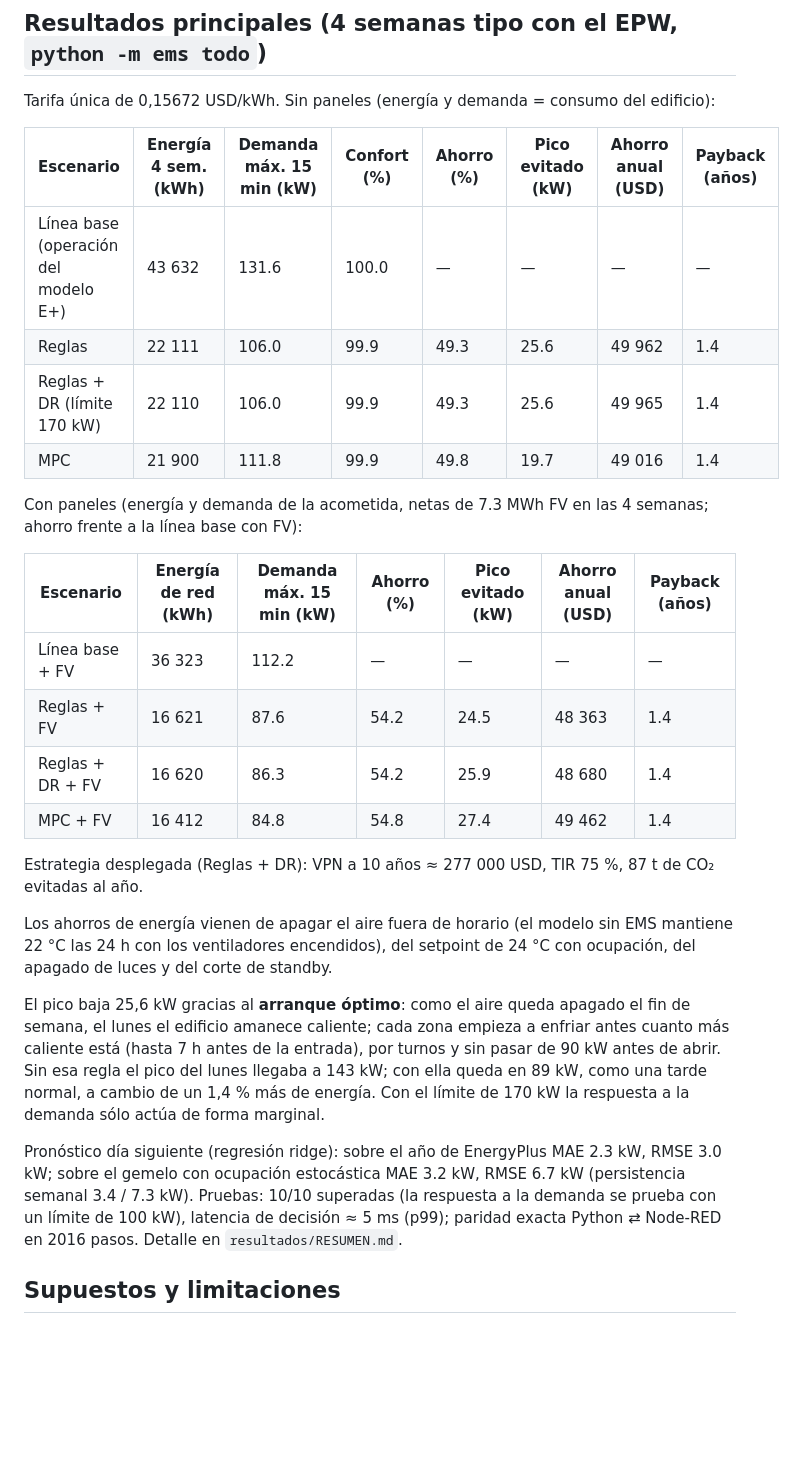
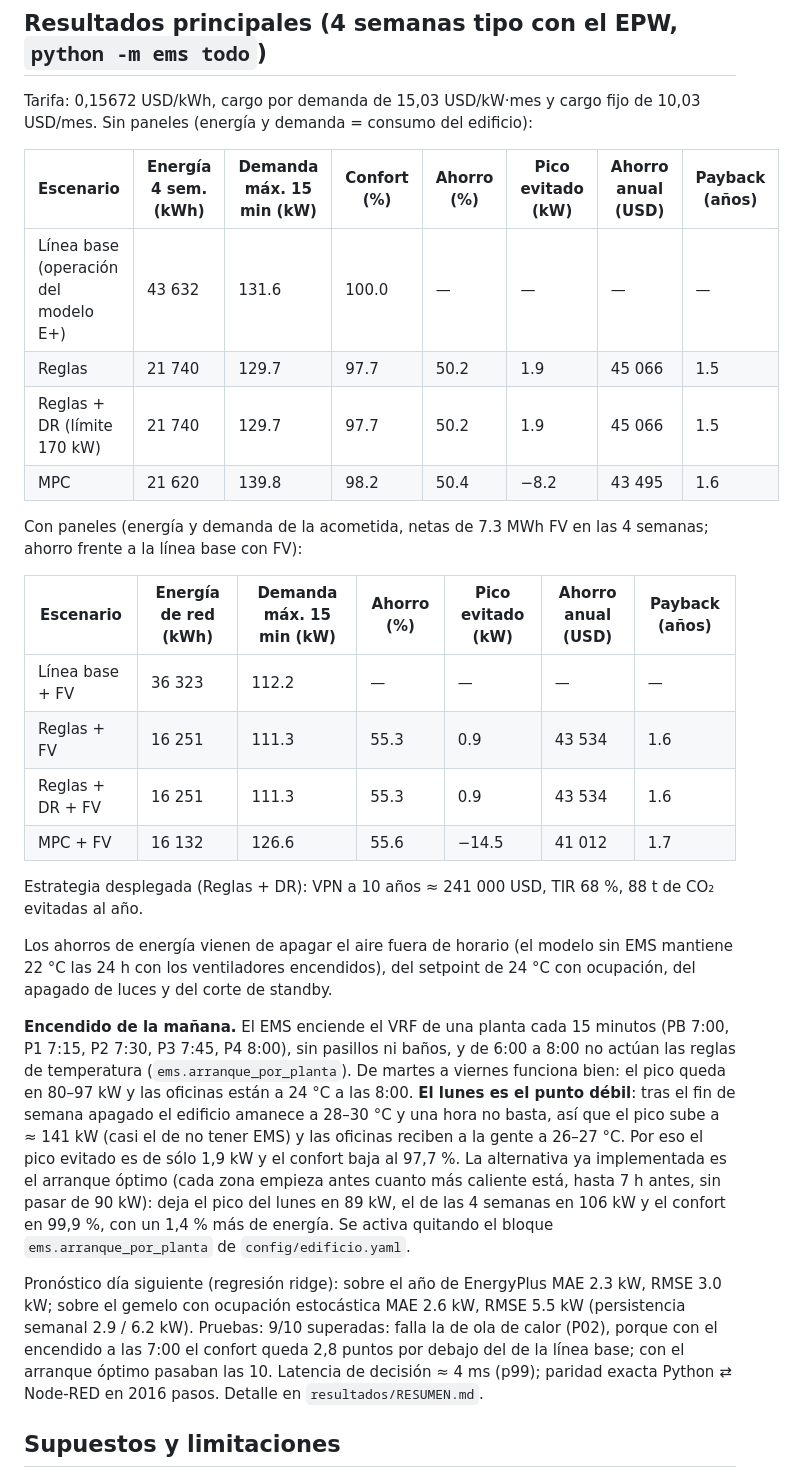
Before and after one commit to Doctype02/Plugin-EMS, a Markdown page: README.md, the part around the change. Rendered like a GitHub page; blank space fills up the shorter version.

```diff
--- a/README.md
+++ b/README.md
@@ -162,14 +162,15 @@ rampa; para compararse con E+ usa el terreno a 18 °C del modelo original y para
 
 ## Resultados principales (4 semanas tipo con el EPW, `python -m ems todo`)
 
-Tarifa única de 0,15672 USD/kWh. Sin paneles (energía y demanda = consumo del edificio):
+Tarifa: 0,15672 USD/kWh, cargo por demanda de 15,03 USD/kW·mes y cargo fijo de 10,03 USD/mes. Sin paneles
+(energía y demanda = consumo del edificio):
 
 | Escenario | Energía 4 sem. (kWh) | Demanda máx. 15 min (kW) | Confort (%) | Ahorro (%) | Pico evitado (kW) | Ahorro anual (USD) | Payback (años) |
 |---|---|---|---|---|---|---|---|
 | Línea base (operación del modelo E+) | 43 632 | 131.6 | 100.0 | — | — | — | — |
-| Reglas | 22 111 | 106.0 | 99.9 | 49.3 | 25.6 | 49 962 | 1.4 |
-| Reglas + DR (límite 170 kW) | 22 110 | 106.0 | 99.9 | 49.3 | 25.6 | 49 965 | 1.4 |
-| MPC | 21 900 | 111.8 | 99.9 | 49.8 | 19.7 | 49 016 | 1.4 |
+| Reglas | 21 740 | 129.7 | 97.7 | 50.2 | 1.9 | 45 066 | 1.5 |
+| Reglas + DR (límite 170 kW) | 21 740 | 129.7 | 97.7 | 50.2 | 1.9 | 45 066 | 1.5 |
+| MPC | 21 620 | 139.8 | 98.2 | 50.4 | −8.2 | 43 495 | 1.6 |
 
 Con paneles (energía y demanda de la acometida, netas de 7.3 MWh FV en las 4 semanas; ahorro frente a la
 línea base con FV):
@@ -177,25 +178,30 @@ línea base con FV):
 | Escenario | Energía de red (kWh) | Demanda máx. 15 min (kW) | Ahorro (%) | Pico evitado (kW) | Ahorro anual (USD) | Payback (años) |
 |---|---|---|---|---|---|---|
 | Línea base + FV | 36 323 | 112.2 | — | — | — | — |
-| Reglas + FV | 16 621 | 87.6 | 54.2 | 24.5 | 48 363 | 1.4 |
-| Reglas + DR + FV | 16 620 | 86.3 | 54.2 | 25.9 | 48 680 | 1.4 |
-| MPC + FV | 16 412 | 84.8 | 54.8 | 27.4 | 49 462 | 1.4 |
+| Reglas + FV | 16 251 | 111.3 | 55.3 | 0.9 | 43 534 | 1.6 |
+| Reglas + DR + FV | 16 251 | 111.3 | 55.3 | 0.9 | 43 534 | 1.6 |
+| MPC + FV | 16 132 | 126.6 | 55.6 | −14.5 | 41 012 | 1.7 |
 
-Estrategia desplegada (Reglas + DR): VPN a 10 años ≈ 277 000 USD, TIR 75 %, 87 t de CO₂ evitadas al año.
+Estrategia desplegada (Reglas + DR): VPN a 10 años ≈ 241 000 USD, TIR 68 %, 88 t de CO₂ evitadas al año.
 
 Los ahorros de energía vienen de apagar el aire fuera de horario (el modelo sin EMS mantiene 22 °C las 24 h con
 los ventiladores encendidos), del setpoint de 24 °C con ocupación, del apagado de luces y del corte de standby.
 
-El pico baja 25,6 kW gracias al **arranque óptimo**: como el aire queda apagado el fin de semana, el lunes el
-edificio amanece caliente; cada zona empieza a enfriar antes cuanto más caliente está (hasta 7 h antes de la
-entrada), por turnos y sin pasar de 90 kW antes de abrir. Sin esa regla el pico del lunes llegaba a 143 kW; con
-ella queda en 89 kW, como una tarde normal, a cambio de un 1,4 % más de energía. Con el límite de 170 kW la
-respuesta a la demanda sólo actúa de forma marginal.
+**Encendido de la mañana.** El EMS enciende el VRF de una planta cada 15 minutos (PB 7:00, P1 7:15, P2 7:30,
+P3 7:45, P4 8:00), sin pasillos ni baños, y de 6:00 a 8:00 no actúan las reglas de temperatura
+(`ems.arranque_por_planta`). De martes a viernes funciona bien: el pico queda en 80–97 kW y las oficinas están a
+24 °C a las 8:00. **El lunes es el punto débil**: tras el fin de semana apagado el edificio amanece a 28–30 °C y
+una hora no basta, así que el pico sube a ≈ 141 kW (casi el de no tener EMS) y las oficinas reciben a la gente a
+26–27 °C. Por eso el pico evitado es de sólo 1,9 kW y el confort baja al 97,7 %. La alternativa ya implementada
+es el arranque óptimo (cada zona empieza antes cuanto más caliente está, hasta 7 h antes, sin pasar de 90 kW):
+deja el pico del lunes en 89 kW, el de las 4 semanas en 106 kW y el confort en 99,9 %, con un 1,4 % más de
+energía. Se activa quitando el bloque `ems.arranque_por_planta` de `config/edificio.yaml`.
 
 Pronóstico día siguiente (regresión ridge): sobre el año de EnergyPlus MAE 2.3 kW, RMSE 3.0 kW; sobre el gemelo
-con ocupación estocástica MAE 3.2 kW, RMSE 6.7 kW (persistencia semanal 3.4 / 7.3 kW). Pruebas: 10/10
-superadas (la respuesta a la demanda se prueba con un límite de 100 kW), latencia de decisión ≈ 5 ms (p99);
-paridad exacta Python ⇄ Node-RED en 2016 pasos. Detalle en `resultados/RESUMEN.md`.
+con ocupación estocástica MAE 2.6 kW, RMSE 5.5 kW (persistencia semanal 2.9 / 6.2 kW). Pruebas: 9/10 superadas:
+falla la de ola de calor (P02), porque con el encendido a las 7:00 el confort queda 2,8 puntos por debajo del de
+la línea base; con el arranque óptimo pasaban las 10. Latencia de decisión ≈ 4 ms (p99); paridad exacta
+Python ⇄ Node-RED en 2016 pasos. Detalle en `resultados/RESUMEN.md`.
 
 ## Supuestos y limitaciones
 
```
Also changed, not shown: docs/INFORME.md (+46 -29 lines), resultados/RESUMEN.md (+45 -45 lines), resultados/fig_desglose_usos.png, resultados/fig_perfil_escenarios.png, resultados/fig_pronostico.png, resultados/fig_temperaturas_reglas_dr.png, resultados/fig_tornado_vpn.png, 12 other files.
